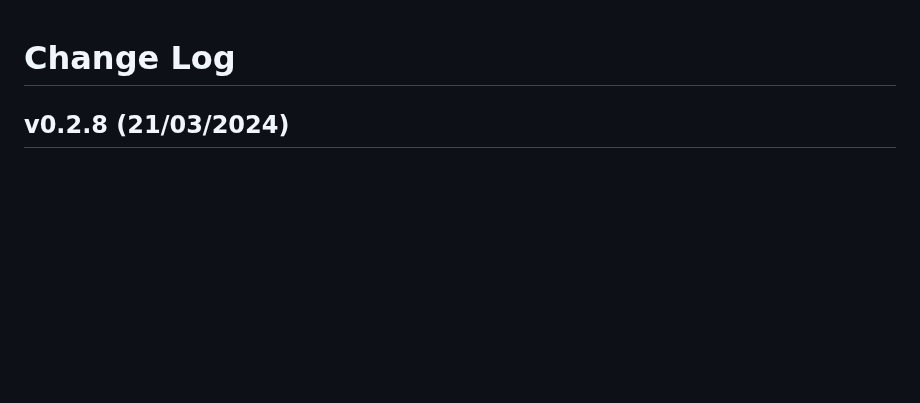
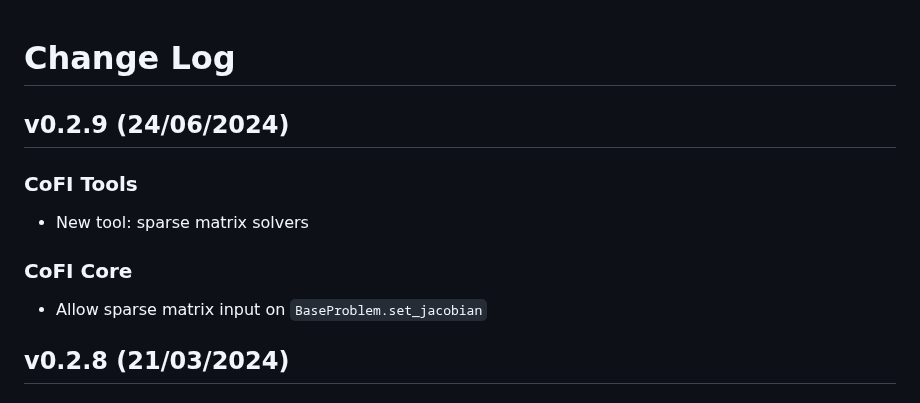
Before and after one commit to inlab-geo/cofi, a Markdown page: CHANGELOG.md, the part around the change. GitHub-like rendering; blank space fills up the shorter version.

Commit message:
docs: update CHANGELOG.md

```diff
--- a/CHANGELOG.md
+++ b/CHANGELOG.md
@@ -1,6 +1,16 @@
 # Change Log
 
 <!--next-version-placeholder-->
+
+## v0.2.9 (24/06/2024)
+
+### CoFI Tools
+
+- New tool: sparse matrix solvers
+
+### CoFI Core
+
+- Allow sparse matrix input on `BaseProblem.set_jacobian`
 
 ## v0.2.8 (21/03/2024)
 
```
